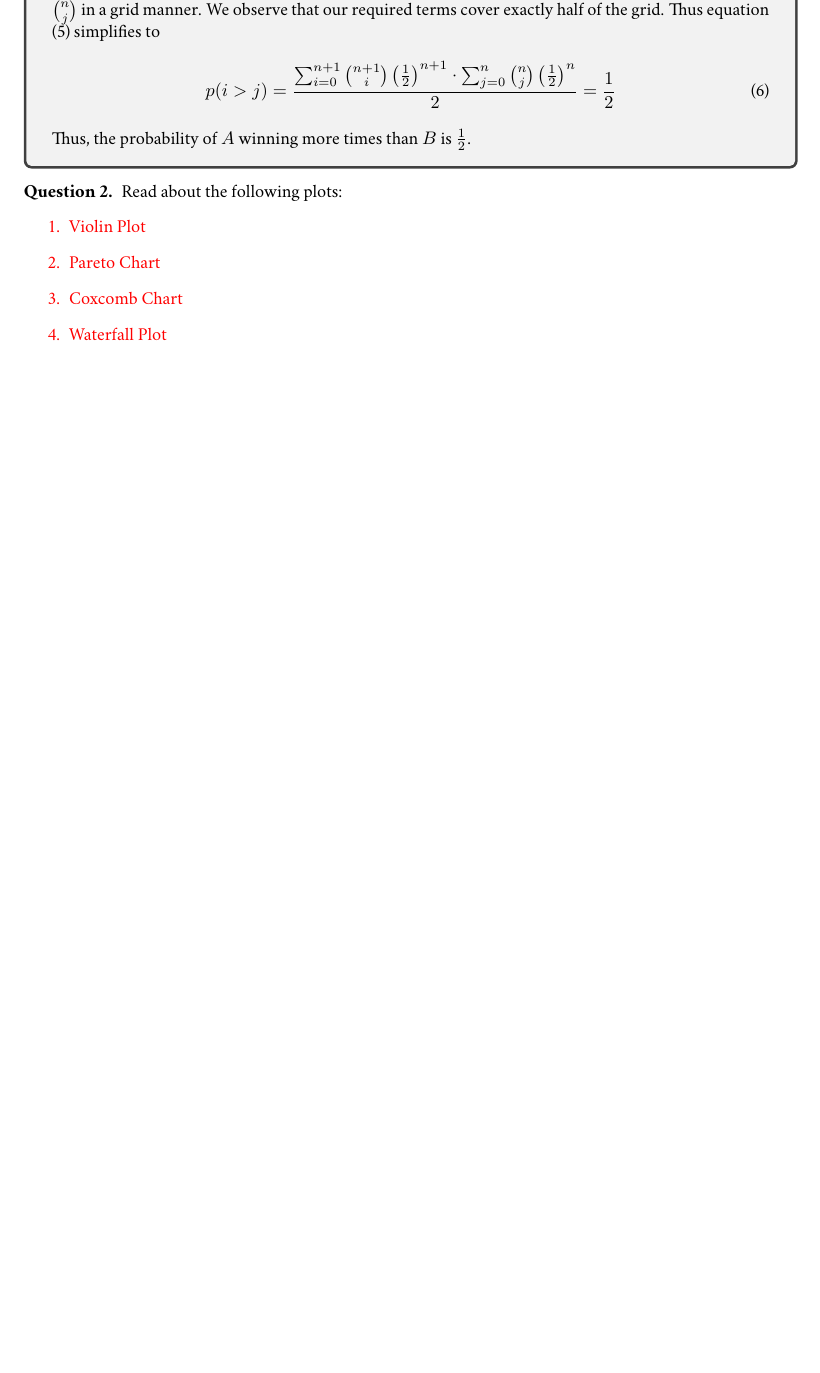
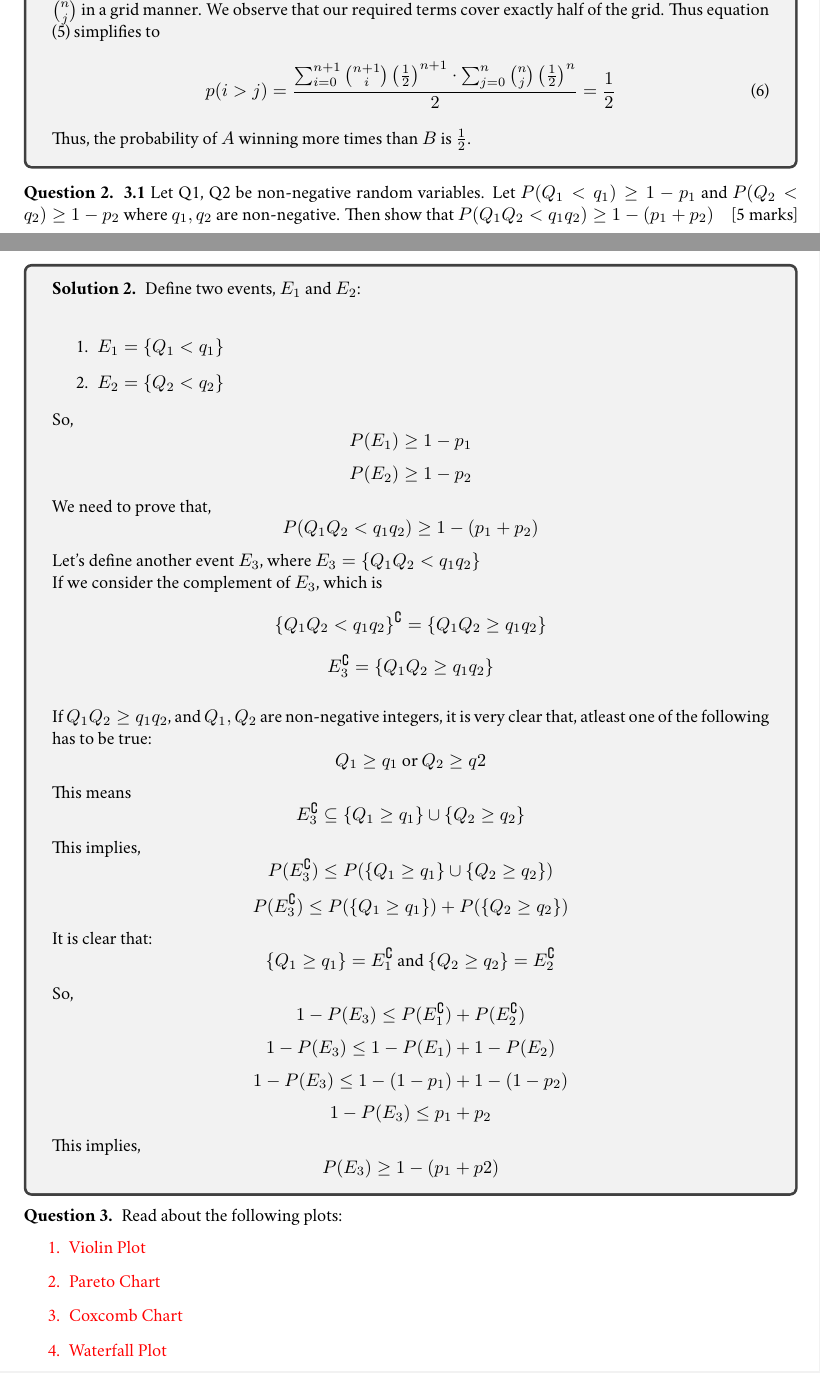
Before and after one commit to awezmehtab/cs215-assignments, a LaTeX document (A1/main.tex, which reads A1/q3.tex): part of page 2 of 4 before the commit and two parts of pages 2 and 3 of 5 after it, the two joined at a grey line, cut so that both start at the same text, the shorter picture padded with empty space. Compiled offline with XeLaTeX.

Commit message:
Done q3.1

```diff
--- a/A1/q3.tex
+++ b/A1/q3.tex
@@ -1 +1,43 @@
 % Start writing your answer from here, if you want to use new packages/change something do it in main.tex
+\begin{que}
+	\textbf{3.1} Let Q1, Q2 be non-negative random variables. Let $P(Q_1 < q_1) \geq 1-p_1$ and $P(Q_2 < q_2) \geq 1-p_2$
+    where $q_1, q_2$ are non-negative. Then show that $P(Q_1Q_2 < q_1q_2) \geq 1 - (p_1 + p_2)$
+	\hspace*{\fill} [5 marks]
+\end{que}
+
+\begin{tcolorbox}
+	\begin{sol}
+        Define two events, $E_1$ and $E_2$: \\
+        \begin{enumerate}
+            \item $E_1=\{Q_1<q_1\}$
+            \item $E_2=\{Q_2<q_2\}$
+        \end{enumerate}
+        So,
+        \[P(E_1)\geq 1-p_1\]
+        \[P(E_2)\geq 1-p_2\]
+        We need to prove that,
+        \[ P(Q_1Q_2 < q_1q_2) \geq 1 - (p_1 + p_2)\]
+        Let's define another event $E_3$, where $E_3=\{Q_1Q_2 < q_1q_2\}$\\
+        If we consider the complement of $E_3$, which is
+        \[\{Q_1Q_2 < q_1q_2\}^\complement=\{Q_1Q_2 \geq q_1q_2\}\]
+        \[E_3^\complement=\{Q_1Q_2 \geq q_1q_2\}\]
+        \clearpage
+        If $Q_1Q_2 \geq q_1q_2$, and $Q_1,Q_2$ are non-negative integers, it is very clear that, atleast one of the following has to be true:
+        \[Q_1\geq q_1 \text{ or }Q_2\geq q2 \]
+        This means \[E_3^\complement \subseteq \{Q_1\geq q_1\}\cup\{Q_2\geq q_2\} \]
+        This implies,
+        \[P(E_3^\complement)\leq P(\{Q_1\geq q_1\}\cup\{Q_2\geq q_2\} )\]
+        \[P(E_3^\complement)\leq P(\{Q_1\geq q_1\})+P(\{Q_2\geq q_2\} )\]
+        It is clear that:
+        \[\{Q_1\geq q_1\} = E_1^\complement \text{ and } \{Q_2\geq q_2\} = E_2^\complement\]
+        So,
+        \[1-P(E_3)\leq P(E_1^\complement) + P(E_2^\complement)\]
+        \[1-P(E_3)\leq 1-P(E_1) + 1-P(E_2)\]
+        \[1-P(E_3)\leq 1-(1-p_1) + 1-(1-p_2)\]
+        \[1-P(E_3)\leq p_1 +p_2\]
+        This implies,
+        \[P(E_3)\geq 1-(p_1+p2)\]
+
+
+    \end{sol}
+\end{tcolorbox}
```
Also changed, not shown: A1/main.pdf.
